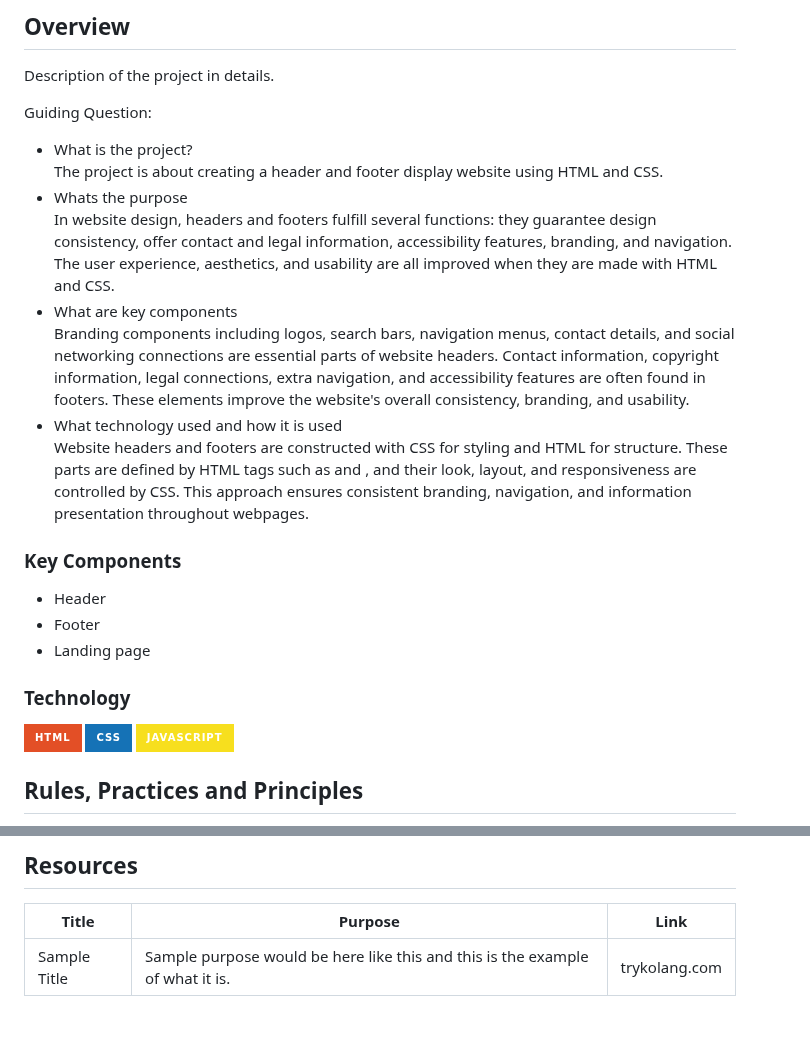
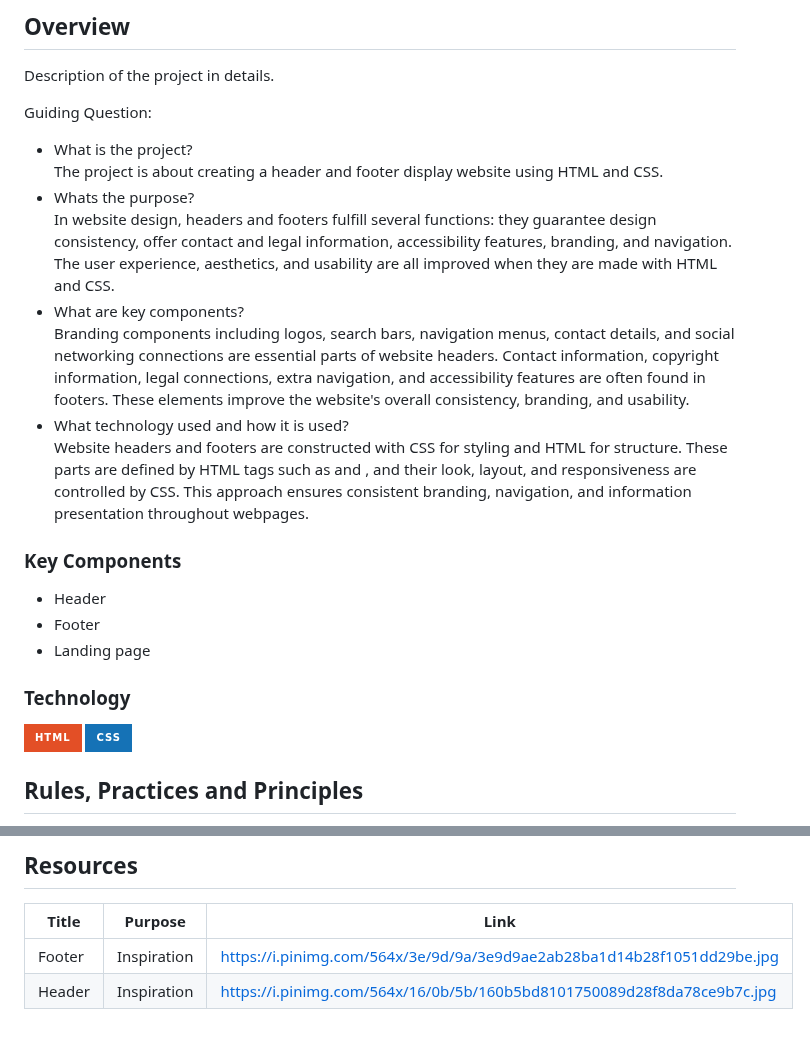
Before and after one commit to noaaaa2/WD-SW3, a Markdown page: readme.md, 2 parts joined by grey strips. GitHub-like rendering; badges without logos.

```diff
--- a/readme.md
+++ b/readme.md
@@ -62,11 +62,11 @@ Description of the project in details.
 Guiding Question:
 - What is the project?
 <br /> The project is about creating a header and footer display website using HTML and CSS.
-- Whats the purpose
+- Whats the purpose?
 <br> In website design, headers and footers fulfill several functions: they guarantee design consistency, offer contact and legal information, accessibility features, branding, and navigation. The user experience, aesthetics, and usability are all improved when they are made with HTML and CSS.
-- What are key components
+- What are key components?
 <br /> Branding components including logos, search bars, navigation menus, contact details, and social networking connections are essential parts of website headers. Contact information, copyright information, legal connections, extra navigation, and accessibility features are often found in footers. These elements improve the website's overall consistency, branding, and usability.
-- What technology used and how it is used
+- What technology used and how it is used?
 <br /> Website headers and footers are constructed with CSS for styling and HTML for structure. These parts are defined by HTML tags such as <header> and <footer>, and their look, layout, and responsiveness are controlled by CSS. This approach ensures consistent branding, navigation, and information presentation throughout webpages.
 
 ### Key Components
@@ -80,7 +80,6 @@ Guiding Question:
 <!-- TODO: List of Technology Used -->
 ![HTML](https://img.shields.io/badge/HTML-E34F26?style=for-the-badge&logo=html5&logoColor=white)
 ![CSS](https://img.shields.io/badge/CSS-1572B6?style=for-the-badge&logo=css3&logoColor=white)
-![JavaScript](https://img.shields.io/badge/JavaScript-F7DF1E?style=for-the-badge&logo=javascript&logoColor=white)
 
 ## Rules, Practices and Principles
 1. Always use `WD-` in the front of the Title of the Project for the Subject followed by your custom naming.
@@ -121,4 +120,5 @@ WD-ProjectName
 <!-- TODO: Add References -->
 | Title | Purpose | Link |
 |-|-|-|
-| Sample Title | Sample purpose would be here like this and this is the example of what it is. | trykolang.com |
+| Footer | Inspiration | https://i.pinimg.com/564x/3e/9d/9a/3e9d9ae2ab28ba1d14b28f1051dd29be.jpg |
+| Header | Inspiration | https://i.pinimg.com/564x/16/0b/5b/160b5bd8101750089d28f8da78ce9b7c.jpg |
```
